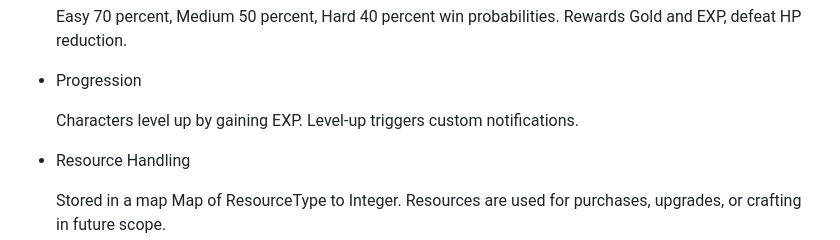
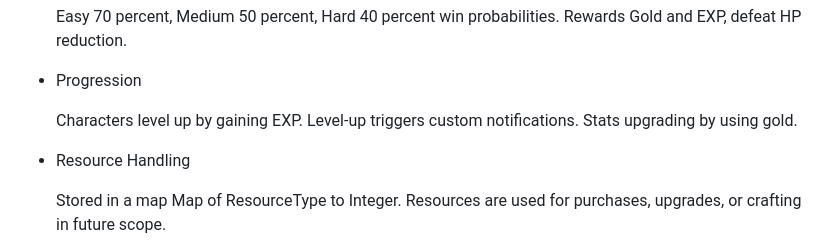
Before and after one commit to Mupaky/chero, a Markdown page: README.md, the part around the change. GitHub-like rendering.

```diff
--- a/README.md
+++ b/README.md
@@ -82,6 +82,7 @@ Project Structure
 - Progression
 
   Characters level up by gaining EXP. Level-up triggers custom notifications.
+  Stats upgrading by using gold.
 
 - Resource Handling
 
```
